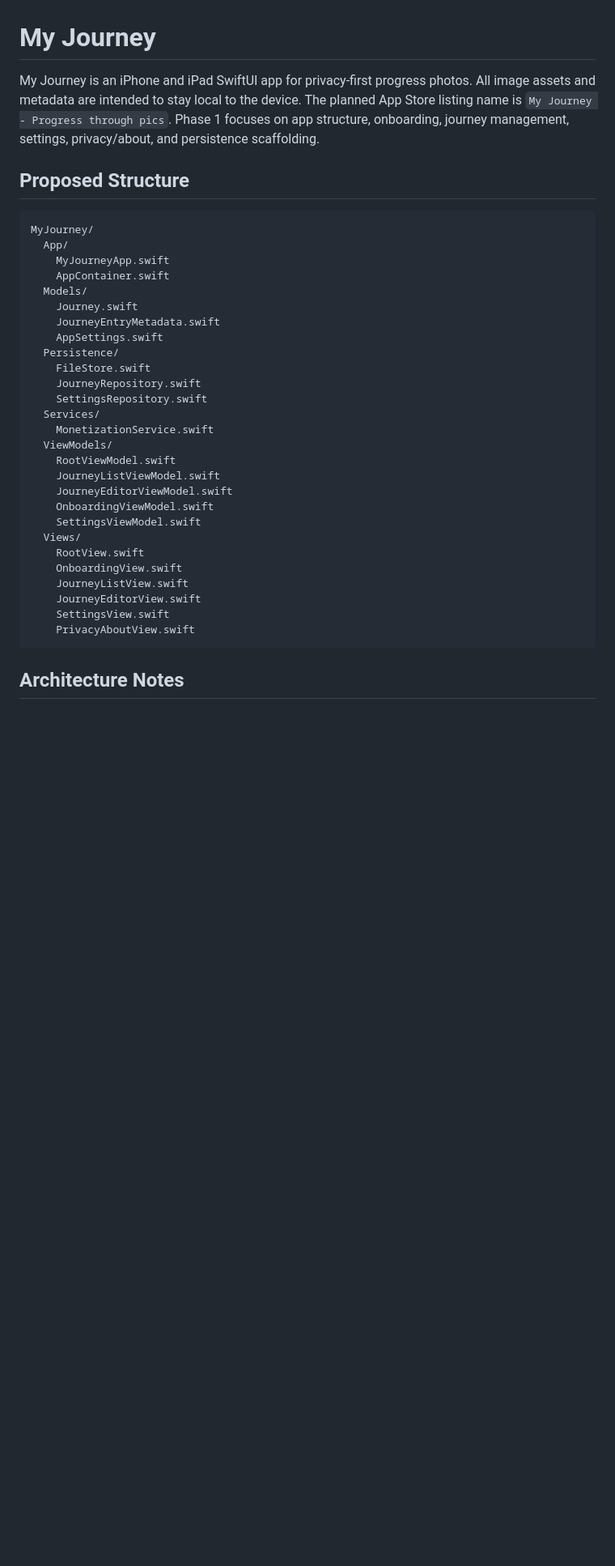
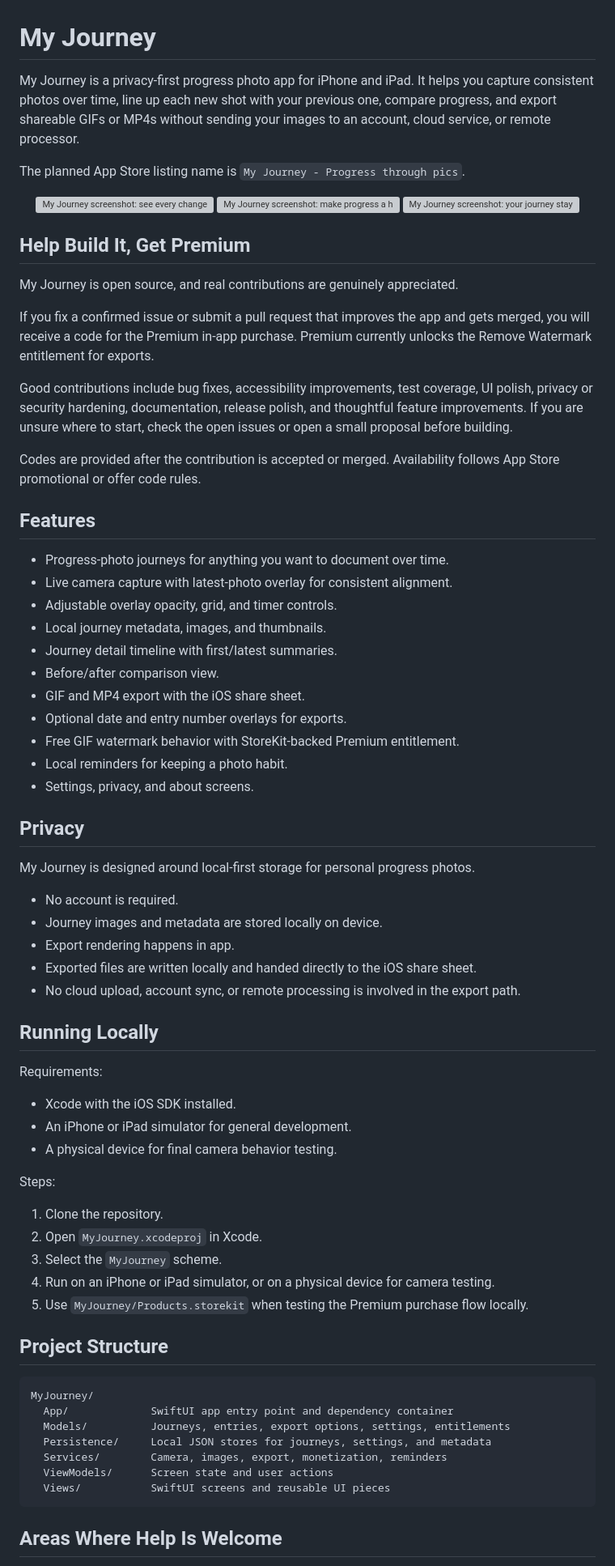
Before and after one commit to GreggRoll/MyJourney, a Markdown page: README.md, the part around one of its changes. Shown at 81% size. Drawn GitHub-style; blank space fills up the shorter version; grey boxes are pictures that could not be loaded.

Commit message:
Polish GitHub README for release

````diff
--- a/README.md
+++ b/README.md
@@ -1,38 +1,76 @@
 # My Journey
 
-My Journey is an iPhone and iPad SwiftUI app for privacy-first progress photos. All image assets and metadata are intended to stay local to the device. The planned App Store listing name is `My Journey - Progress through pics`. Phase 1 focuses on app structure, onboarding, journey management, settings, privacy/about, and persistence scaffolding.
+My Journey is a privacy-first progress photo app for iPhone and iPad. It helps you capture consistent photos over time, line up each new shot with your previous one, compare progress, and export shareable GIFs or MP4s without sending your images to an account, cloud service, or remote processor.
 
-## Proposed Structure
+The planned App Store listing name is `My Journey - Progress through pics`.
 
-```
+<p align="center">
+  <img src="AppStoreScreenshots/final/iphone/01_see_every_change.png" width="30%" alt="My Journey screenshot: see every change">
+  <img src="AppStoreScreenshots/final/iphone/02_make_progress_a_habit.png" width="30%" alt="My Journey screenshot: make progress a habit">
+  <img src="AppStoreScreenshots/final/iphone/03_your_journey_stays_yours.png" width="30%" alt="My Journey screenshot: your journey stays yours">
+</p>
+
+## Help Build It, Get Premium
+
+My Journey is open source, and real contributions are genuinely appreciated.
+
+If you fix a confirmed issue or submit a pull request that improves the app and gets merged, you will receive a code for the Premium in-app purchase. Premium currently unlocks the Remove Watermark entitlement for exports.
+
+Good contributions include bug fixes, accessibility improvements, test coverage, UI polish, privacy or security hardening, documentation, release polish, and thoughtful feature improvements. If you are unsure where to start, check the open issues or open a small proposal before building.
+
+Codes are provided after the contribution is accepted or merged. Availability follows App Store promotional or offer code rules.
+
+## Features
+
+- Progress-photo journeys for anything you want to document over time.
+- Live camera capture with latest-photo overlay for consistent alignment.
+- Adjustable overlay opacity, grid, and timer controls.
+- Local journey metadata, images, and thumbnails.
+- Journey detail timeline with first/latest summaries.
+- Before/after comparison view.
+- GIF and MP4 export with the iOS share sheet.
+- Optional date and entry number overlays for exports.
+- Free GIF watermark behavior with StoreKit-backed Premium entitlement.
+- Local reminders for keeping a photo habit.
+- Settings, privacy, and about screens.
+
+## Privacy
+
+My Journey is designed around local-first storage for personal progress photos.
+
+- No account is required.
+- Journey images and metadata are stored locally on device.
+- Export rendering happens in app.
+- Exported files are written locally and handed directly to the iOS share sheet.
+- No cloud upload, account sync, or remote processing is involved in the export path.
+
+## Running Locally
+
+Requirements:
+
+- Xcode with the iOS SDK installed.
+- An iPhone or iPad simulator for general development.
+- A physical device for final camera behavior testing.
+
+Steps:
+
+1. Clone the repository.
+2. Open `MyJourney.xcodeproj` in Xcode.
+3. Select the `MyJourney` scheme.
+4. Run on an iPhone or iPad simulator, or on a physical device for camera testing.
+5. Use `MyJourney/Products.storekit` when testing the Premium purchase flow locally.
+
+## Project Structure
+
+```text
 MyJourney/
-  App/
-    MyJourneyApp.swift
-    AppContainer.swift
-  Models/
-    Journey.swift
-    JourneyEntryMetadata.swift
-    AppSettings.swift
-  Persistence/
-    FileStore.swift
-    JourneyRepository.swift
-    SettingsRepository.swift
-  Services/
-    MonetizationService.swift
-  ViewModels/
-    RootViewModel.swift
-    JourneyListViewModel.swift
-    JourneyEditorViewModel.swift
-    OnboardingViewModel.swift
-    SettingsViewModel.swift
-  Views/
-    RootView.swift
-    OnboardingView.swift
-    JourneyListView.swift
-    JourneyEditorView.swift
-    SettingsView.swift
-    PrivacyAboutView.swift
+  App/             SwiftUI app entry point and dependency container
+  Models/          Journeys, entries, export options, settings, entitlements
+  Persistence/     Local JSON stores for journeys, settings, and metadata
+  Services/        Camera, images, export, monetization, reminders
+  ViewModels/      Screen state and user actions
+  Views/           SwiftUI screens and reusable UI pieces
 ```
 
-## Architecture Notes
+## Areas Where Help Is Welcome
 
````
Also changed, not shown: other parts of README.md (+17 -43 lines).
